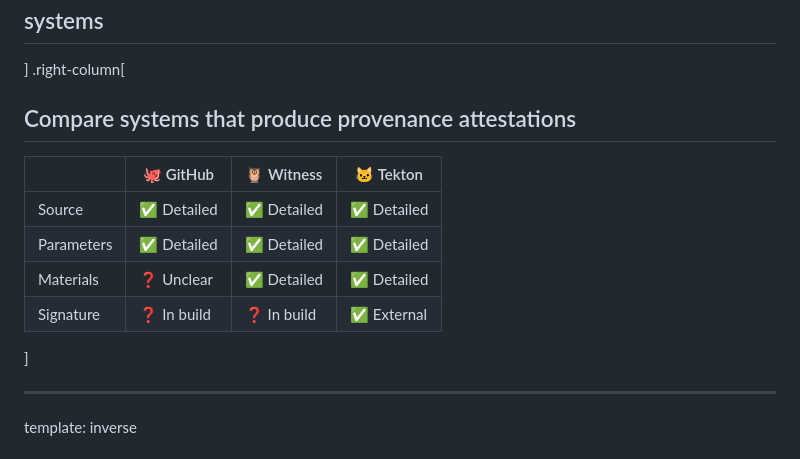
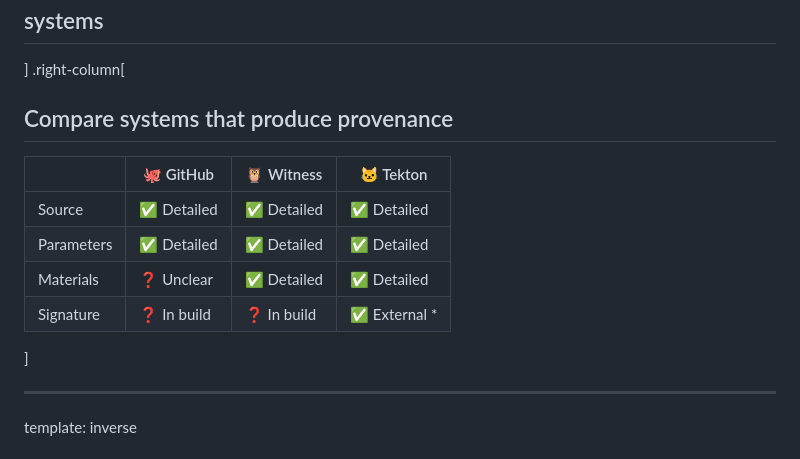
Before and after one commit to ralphbean/slides, a Markdown page: oss-na/2025/provenance.md, the part around the change. GitHub-like rendering.

Commit message:
Asterisk on chains signatures

```diff
--- a/oss-na/2025/provenance.md
+++ b/oss-na/2025/provenance.md
@@ -234,17 +234,16 @@ layout: false
 ]
 .right-column[
 
-## Compare systems that produce provenance attestations
+## Compare systems that produce provenance
 
 | | 🐙 GitHub | 🦉 Witness | 🐱 Tekton |
 | --- | --- | --- | --- |
 | Source     | ✅ Detailed  | ✅ Detailed | ✅ Detailed |
 | Parameters | ✅ Detailed  | ✅ Detailed | ✅ Detailed |
 | Materials  | ❓ Unclear   | ✅ Detailed | ✅ Detailed |
-| Signature  | ❓ In build  | ❓ In build | ✅ External |
+| Signature  | ❓ In build  | ❓ In build | ✅ External * |
 
 ]
-
 
 ---
 template: inverse
```
